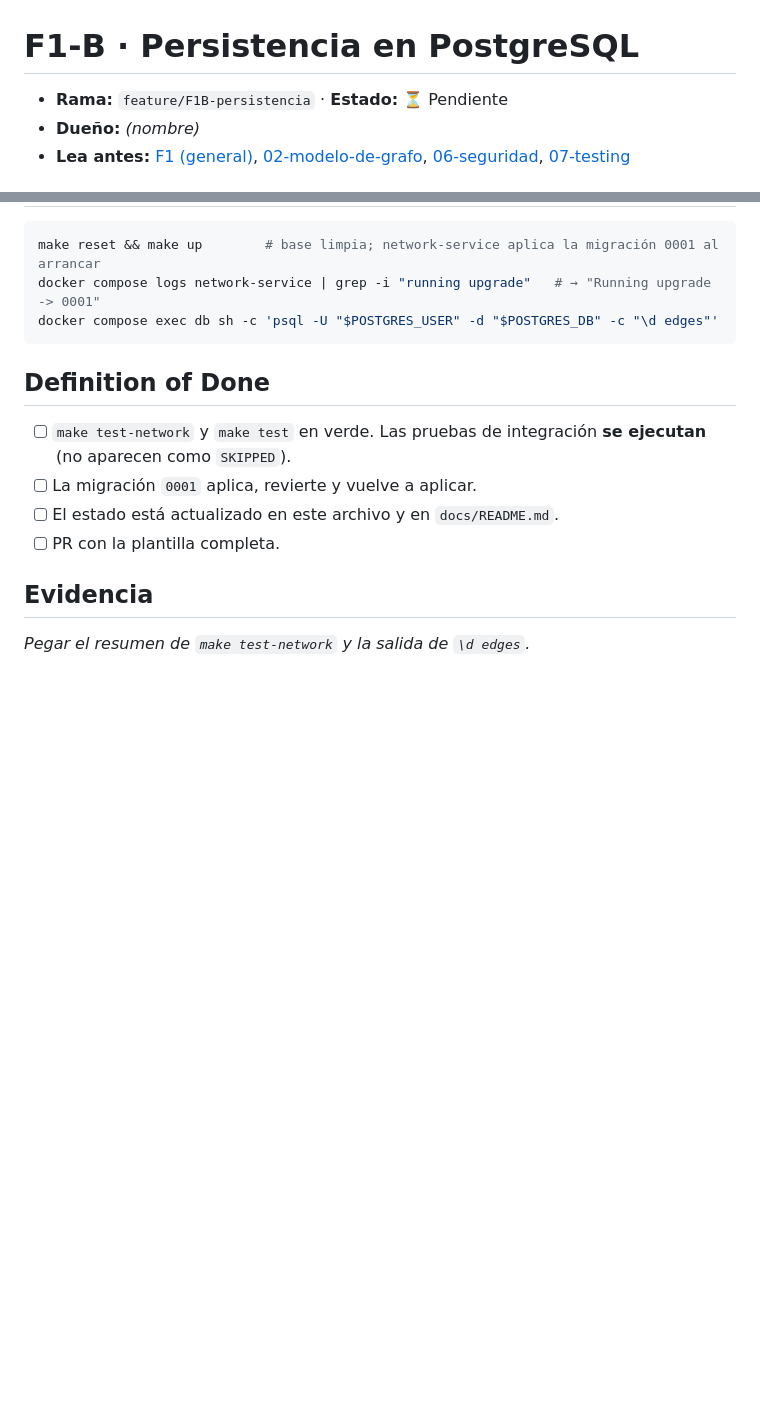
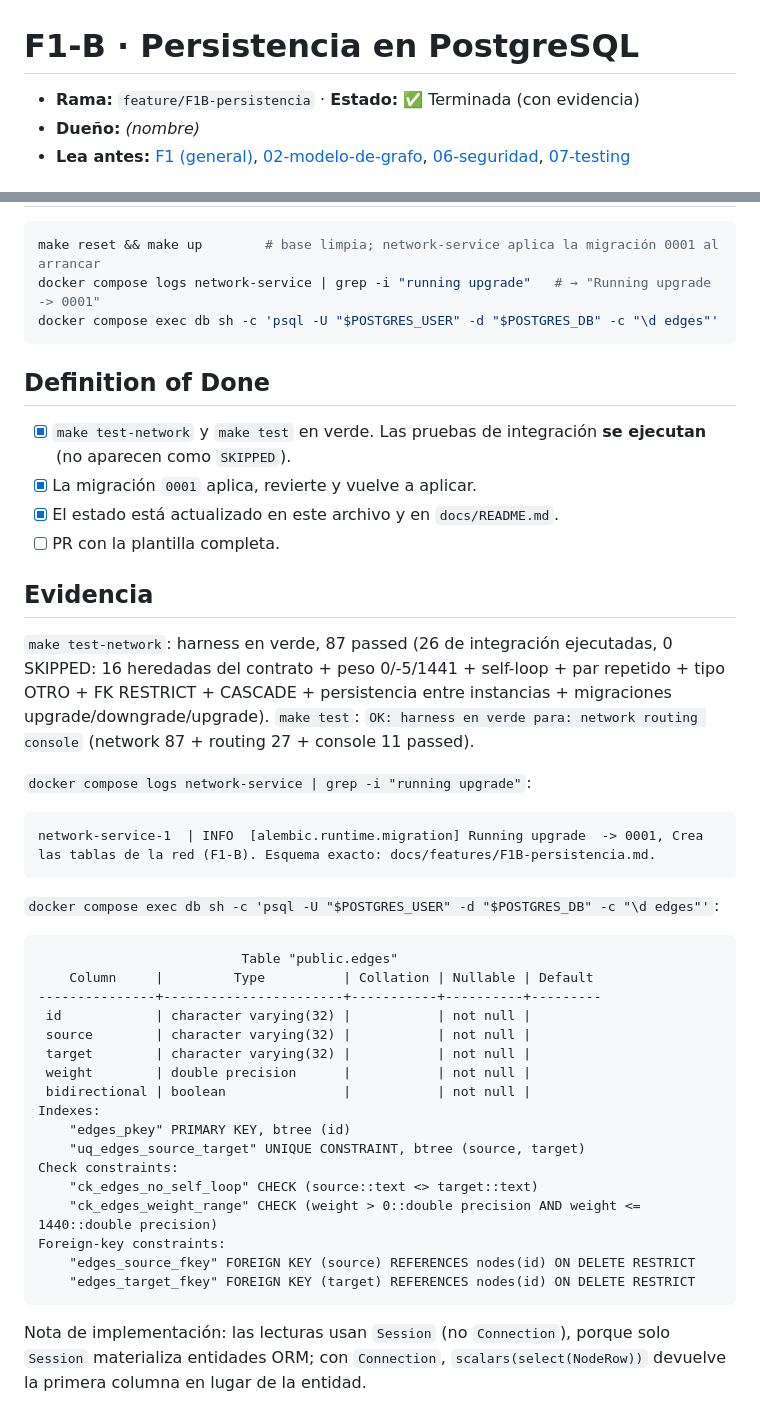
Before and after one commit to jzuluamu/trabajo_2_mi, a Markdown page: docs/features/F1B-persistencia.md, 2 parts joined by grey strips. Rendered like a GitHub page; blank space fills up the shorter version.

````diff
--- a/docs/features/F1B-persistencia.md
+++ b/docs/features/F1B-persistencia.md
@@ -1,6 +1,6 @@
 # F1-B · Persistencia en PostgreSQL
 
-- **Rama:** `feature/F1B-persistencia` · **Estado:** ⏳ Pendiente
+- **Rama:** `feature/F1B-persistencia` · **Estado:** ✅ Terminada (con evidencia)
 - **Dueño:** _(nombre)_
 - **Lea antes:** [F1 (general)](F1-red-cobertura.md), [02-modelo-de-grafo](../02-modelo-de-grafo.md), [06-seguridad](../06-seguridad.md), [07-testing](../07-testing-y-harness.md)
 
@@ -104,10 +104,47 @@ docker compose exec db sh -c 'psql -U "$POSTGRES_USER" -d "$POSTGRES_DB" -c "\d
 ```
 
 ## Definition of Done
-- [ ] `make test-network` y `make test` en verde. Las pruebas de integración **se ejecutan** (no aparecen como `SKIPPED`).
-- [ ] La migración `0001` aplica, revierte y vuelve a aplicar.
-- [ ] El estado está actualizado en este archivo y en `docs/README.md`.
+- [x] `make test-network` y `make test` en verde. Las pruebas de integración **se ejecutan** (no aparecen como `SKIPPED`).
+- [x] La migración `0001` aplica, revierte y vuelve a aplicar.
+- [x] El estado está actualizado en este archivo y en `docs/README.md`.
 - [ ] PR con la plantilla completa.
 
 ## Evidencia
-_Pegar el resumen de `make test-network` y la salida de `\d edges`._
+
+`make test-network`: harness en verde, 87 passed (26 de integración ejecutadas, 0 SKIPPED:
+16 heredadas del contrato + peso 0/-5/1441 + self-loop + par repetido + tipo OTRO +
+FK RESTRICT + CASCADE + persistencia entre instancias + migraciones upgrade/downgrade/upgrade).
+`make test`: `OK: harness en verde para: network routing console`
+(network 87 + routing 27 + console 11 passed).
+
+`docker compose logs network-service | grep -i "running upgrade"`:
+
+```text
+network-service-1  | INFO  [alembic.runtime.migration] Running upgrade  -> 0001, Crea las tablas de la red (F1-B). Esquema exacto: docs/features/F1B-persistencia.md.
+```
+
+`docker compose exec db sh -c 'psql -U "$POSTGRES_USER" -d "$POSTGRES_DB" -c "\d edges"'`:
+
+```text
+                          Table "public.edges"
+    Column     |         Type          | Collation | Nullable | Default
+---------------+-----------------------+-----------+----------+---------
+ id            | character varying(32) |           | not null |
+ source        | character varying(32) |           | not null |
+ target        | character varying(32) |           | not null |
+ weight        | double precision      |           | not null |
+ bidirectional | boolean               |           | not null |
+Indexes:
+    "edges_pkey" PRIMARY KEY, btree (id)
+    "uq_edges_source_target" UNIQUE CONSTRAINT, btree (source, target)
+Check constraints:
+    "ck_edges_no_self_loop" CHECK (source::text <> target::text)
+    "ck_edges_weight_range" CHECK (weight > 0::double precision AND weight <= 1440::double precision)
+Foreign-key constraints:
+    "edges_source_fkey" FOREIGN KEY (source) REFERENCES nodes(id) ON DELETE RESTRICT
+    "edges_target_fkey" FOREIGN KEY (target) REFERENCES nodes(id) ON DELETE RESTRICT
+```
+
+Nota de implementación: las lecturas usan `Session` (no `Connection`), porque solo
+`Session` materializa entidades ORM; con `Connection`, `scalars(select(NodeRow))`
+devuelve la primera columna en lugar de la entidad.
````
Also changed, not shown: docs/README.md (+1 -1 lines).
